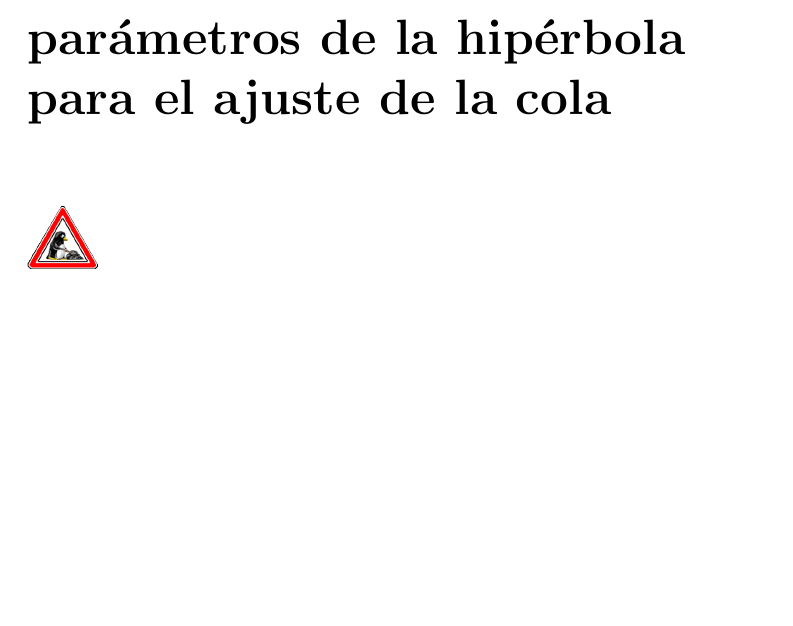
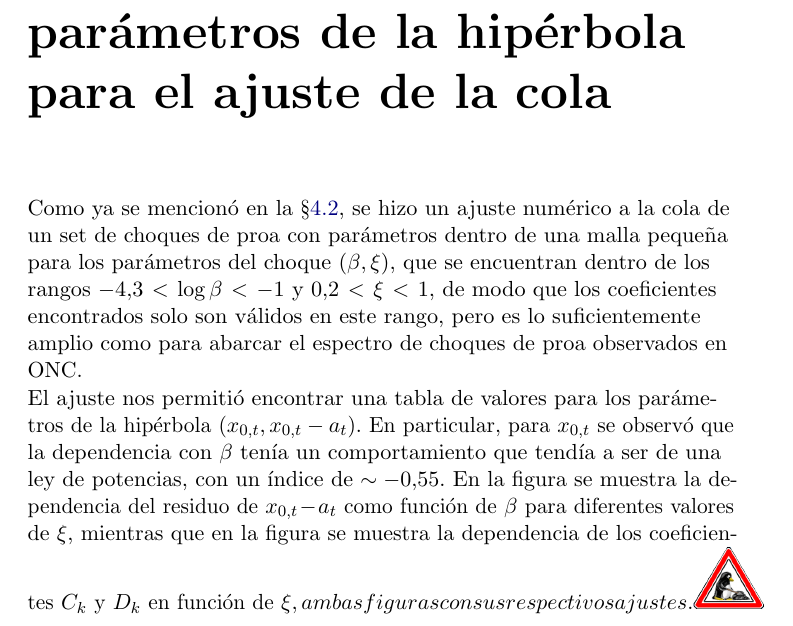
Before and after one commit to Lxndrs/Thesis, a LaTeX thesis (orion_tesis.tex, which reads Appendix.tex): part of page 71 of 71, cut so that both start at the same text, the shorter picture padded with empty space. Compiled offline with pdfLaTeX.

Commit message:
Working on Appendix C

```diff
--- a/Appendix.tex
+++ b/Appendix.tex
@@ -276,4 +276,9 @@ sustituyendo este valor en la ecuación (\ref{eq:Rc-nose}) encontramos que
 \end{align}
 
 \chapter{Coeficientes de los parámetros de la hipérbola para el ajuste de la cola}
+
+Como ya se mencionó en la \S \ref{sec:tail-fit}, se hizo un ajuste numérico a
+la cola de un set de choques de proa con parámetros dentro de una malla pequeña para los parámetros del choque $(\beta, \xi)$, que se encuentran dentro de los rangos $-4.3 < \log\beta < -1$ y $0.2 < \xi < 1$, de modo que los coeficientes encontrados solo son válidos en este rango, pero es lo suficientemente amplio como para abarcar el espectro de choques de proa observados en ONC.
+
+El ajuste nos permitió encontrar una tabla de valores para los parámetros de la hipérbola $(x_{0,t}, x_{0,t} - a_t)$. En particular, para $x_{0,t}$ se observó que la dependencia con $\beta$ tenía un comportamiento que tendía a ser de una ley de potencias, con un índice de $\sim -0.55$. En la figura  se muestra la dependencia del residuo de $x_{0,t} - a_t$ como función de $\beta$ para diferentes valores de $\xi$, mientras que en la figura se muestra la dependencia de los coeficientes $C_k$ y $D_k$ en función de \xi, ambas figuras con sus respectivos ajustes.
 \includegraphics[width=0.1\linewidth]{./Figures/tux-development}
```
Also changed, not shown: chapter4.tex (+2 -7 lines), 1 other file.
